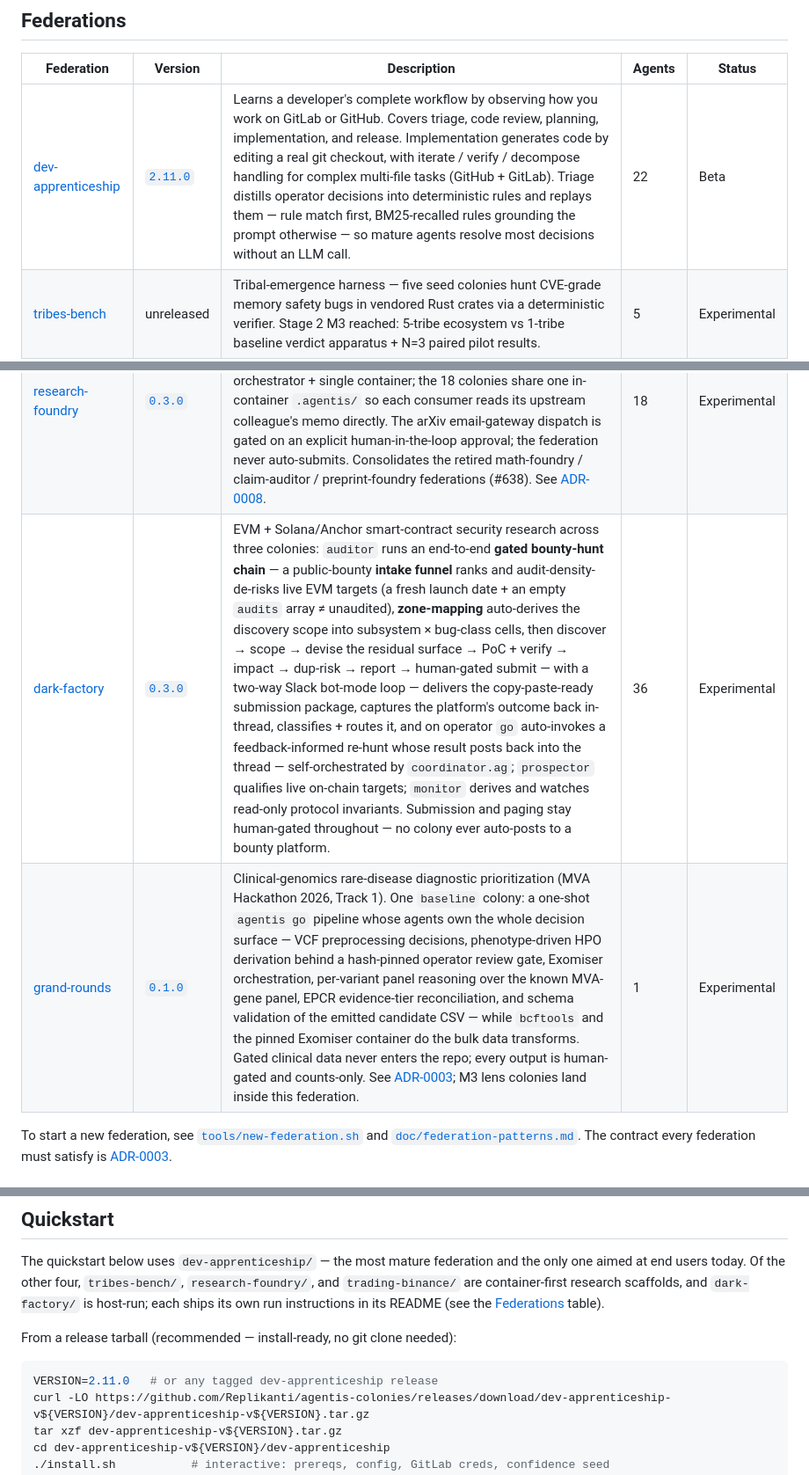
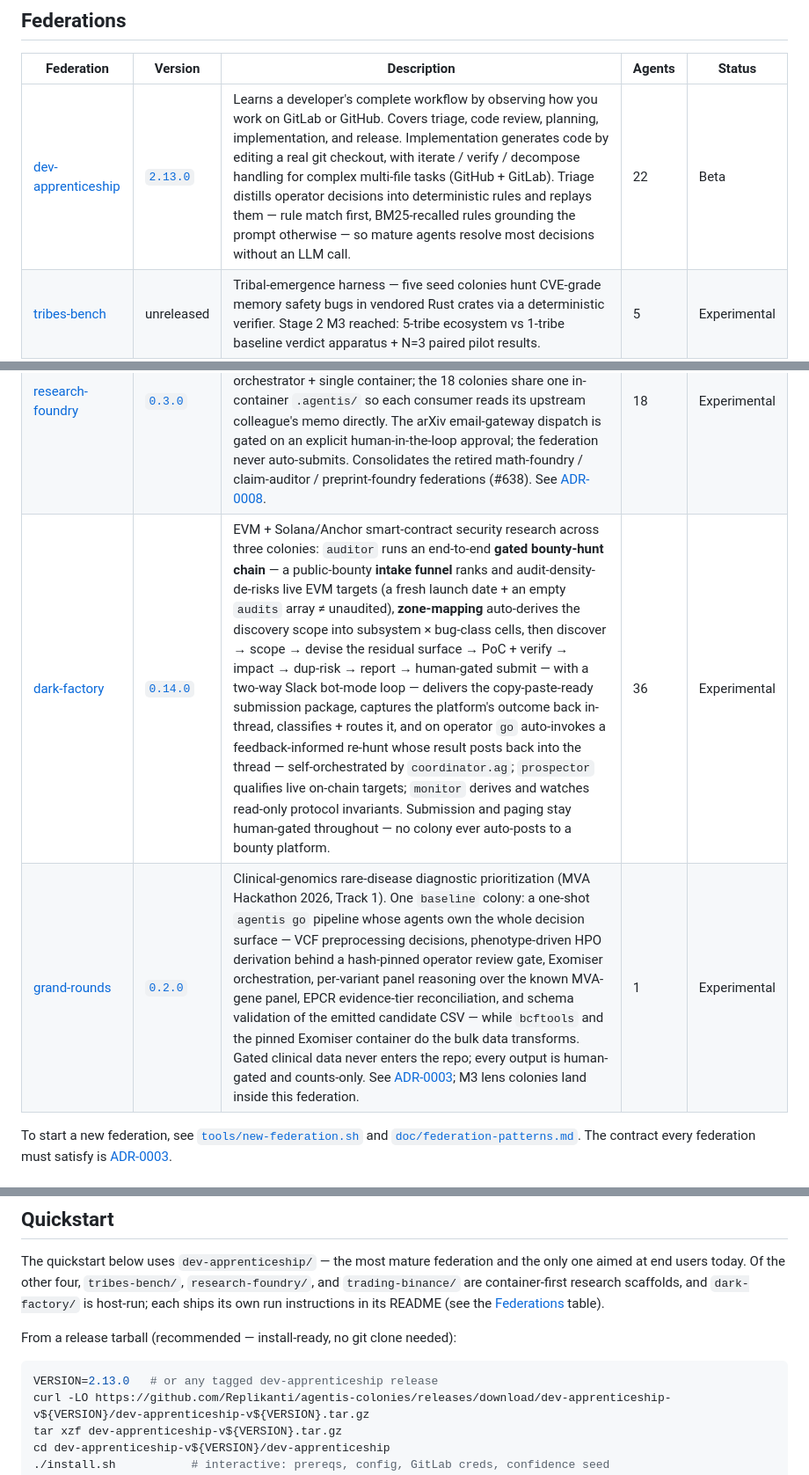
Before and after one commit to Replikanti/agentis-colonies, a Markdown page: README.md, 3 parts joined by grey strips. Shown at 88% size. Drawn GitHub-style.

Commit message:
docs: README lists the current federation versions
Co-Authored-By: Claude Opus 5.5 <noreply@anthropic.com>

````diff
--- a/README.md
+++ b/README.md
@@ -42,12 +42,12 @@ Every federation directory in this repo follows the same platform contract ([ADR
 
 | Federation | Version | Description | Agents | Status |
 |------------|---------|-------------|--------|--------|
-| [dev-apprenticeship](./dev-apprenticeship/) | [`2.11.0`](https://github.com/Replikanti/agentis-colonies/releases/tag/dev-apprenticeship-v2.11.0) | Learns a developer's complete workflow by observing how you work on GitLab or GitHub. Covers triage, code review, planning, implementation, and release. Implementation generates code by editing a real git checkout, with iterate / verify / decompose handling for complex multi-file tasks (GitHub + GitLab). Triage distills operator decisions into deterministic rules and replays them — rule match first, BM25-recalled rules grounding the prompt otherwise — so mature agents resolve most decisions without an LLM call. | 22 | Beta |
+| [dev-apprenticeship](./dev-apprenticeship/) | [`2.13.0`](https://github.com/Replikanti/agentis-colonies/releases/tag/dev-apprenticeship-v2.13.0) | Learns a developer's complete workflow by observing how you work on GitLab or GitHub. Covers triage, code review, planning, implementation, and release. Implementation generates code by editing a real git checkout, with iterate / verify / decompose handling for complex multi-file tasks (GitHub + GitLab). Triage distills operator decisions into deterministic rules and replays them — rule match first, BM25-recalled rules grounding the prompt otherwise — so mature agents resolve most decisions without an LLM call. | 22 | Beta |
 | [tribes-bench](./tribes-bench/) | unreleased | Tribal-emergence harness — five seed colonies hunt CVE-grade memory safety bugs in vendored Rust crates via a deterministic verifier. Stage 2 M3 reached: 5-tribe ecosystem vs 1-tribe baseline verdict apparatus + N=3 paired pilot results. | 5 | Experimental |
 | [trading-binance](./trading-binance/) | unreleased | Emergence-driven crypto futures strategy discovery on Binance USDT-margined perpetuals. Multi-agent population evolves price-action / volume-profile / CME-gap / fibo / market-structure / volume-divergence-fade setups against historical and live OHLCV feeds (no indicators, no oscillators). Backtest-only in Phase 1. | 6 | Alpha |
 | [research-foundry](./research-foundry/) | [`0.3.0`](https://github.com/Replikanti/agentis-colonies/releases/tag/research-foundry-v0.3.0) | End-to-end research pipeline: compute-first novelty discovery (6 colonies), literature audit across arXiv / OEIS / groupprops / Semantic Scholar (6 colonies), and arXiv preprint generation with LaTeX + reproducibility scripts (6 colonies). Single orchestrator + single container; the 18 colonies share one in-container `.agentis/` so each consumer reads its upstream colleague's memo directly. The arXiv email-gateway dispatch is gated on an explicit human-in-the-loop approval; the federation never auto-submits. Consolidates the retired math-foundry / claim-auditor / preprint-foundry federations (#638). See [ADR-0008](./doc/adr/ADR-0008-compute-first-novelty.md). | 18 | Experimental |
-| [dark-factory](./dark-factory/) | [`0.3.0`](https://github.com/Replikanti/agentis-colonies/releases/tag/dark-factory-v0.3.0) | EVM + Solana/Anchor smart-contract security research across three colonies: `auditor` runs an end-to-end **gated bounty-hunt chain** — a public-bounty **intake funnel** ranks and audit-density-de-risks live EVM targets (a fresh launch date + an empty `audits` array ≠ unaudited), **zone-mapping** auto-derives the discovery scope into subsystem × bug-class cells, then discover → scope → devise the residual surface → PoC + verify → impact → dup-risk → report → human-gated submit — with a two-way Slack bot-mode loop — delivers the copy-paste-ready submission package, captures the platform's outcome back in-thread, classifies + routes it, and on operator `go` auto-invokes a feedback-informed re-hunt whose result posts back into the thread — self-orchestrated by `coordinator.ag`; `prospector` qualifies live on-chain targets; `monitor` derives and watches read-only protocol invariants. Submission and paging stay human-gated throughout — no colony ever auto-posts to a bounty platform. | 36 | Experimental |
-| [grand-rounds](./grand-rounds/) | [`0.1.0`](./grand-rounds/CHANGELOG.md) | Clinical-genomics rare-disease diagnostic prioritization (MVA Hackathon 2026, Track 1). One `baseline` colony: a one-shot `agentis go` pipeline whose agents own the whole decision surface — VCF preprocessing decisions, phenotype-driven HPO derivation behind a hash-pinned operator review gate, Exomiser orchestration, per-variant panel reasoning over the known MVA-gene panel, EPCR evidence-tier reconciliation, and schema validation of the emitted candidate CSV — while `bcftools` and the pinned Exomiser container do the bulk data transforms. Gated clinical data never enters the repo; every output is human-gated and counts-only. See [ADR-0003](./doc/adr/ADR-0003-federation-portability-contract.md); M3 lens colonies land inside this federation. | 1 | Experimental |
+| [dark-factory](./dark-factory/) | [`0.14.0`](https://github.com/Replikanti/agentis-colonies/releases/tag/dark-factory-v0.14.0) | EVM + Solana/Anchor smart-contract security research across three colonies: `auditor` runs an end-to-end **gated bounty-hunt chain** — a public-bounty **intake funnel** ranks and audit-density-de-risks live EVM targets (a fresh launch date + an empty `audits` array ≠ unaudited), **zone-mapping** auto-derives the discovery scope into subsystem × bug-class cells, then discover → scope → devise the residual surface → PoC + verify → impact → dup-risk → report → human-gated submit — with a two-way Slack bot-mode loop — delivers the copy-paste-ready submission package, captures the platform's outcome back in-thread, classifies + routes it, and on operator `go` auto-invokes a feedback-informed re-hunt whose result posts back into the thread — self-orchestrated by `coordinator.ag`; `prospector` qualifies live on-chain targets; `monitor` derives and watches read-only protocol invariants. Submission and paging stay human-gated throughout — no colony ever auto-posts to a bounty platform. | 36 | Experimental |
+| [grand-rounds](./grand-rounds/) | [`0.2.0`](https://github.com/Replikanti/agentis-colonies/releases/tag/grand-rounds-v0.2.0) | Clinical-genomics rare-disease diagnostic prioritization (MVA Hackathon 2026, Track 1). One `baseline` colony: a one-shot `agentis go` pipeline whose agents own the whole decision surface — VCF preprocessing decisions, phenotype-driven HPO derivation behind a hash-pinned operator review gate, Exomiser orchestration, per-variant panel reasoning over the known MVA-gene panel, EPCR evidence-tier reconciliation, and schema validation of the emitted candidate CSV — while `bcftools` and the pinned Exomiser container do the bulk data transforms. Gated clinical data never enters the repo; every output is human-gated and counts-only. See [ADR-0003](./doc/adr/ADR-0003-federation-portability-contract.md); M3 lens colonies land inside this federation. | 1 | Experimental |
 
 To start a new federation, see [`tools/new-federation.sh`](./tools/new-federation.sh) and [`doc/federation-patterns.md`](./doc/federation-patterns.md). The contract every federation must satisfy is [ADR-0003](./doc/adr/ADR-0003-federation-portability-contract.md).
 
@@ -90,7 +90,7 @@ The quickstart below uses `dev-apprenticeship/` — the most mature federation a
 From a release tarball (recommended — install-ready, no git clone needed):
 
 ```bash
-VERSION=2.11.0   # or any tagged dev-apprenticeship release
+VERSION=2.13.0   # or any tagged dev-apprenticeship release
 curl -LO https://github.com/Replikanti/agentis-colonies/releases/download/dev-apprenticeship-v${VERSION}/dev-apprenticeship-v${VERSION}.tar.gz
 tar xzf dev-apprenticeship-v${VERSION}.tar.gz
 cd dev-apprenticeship-v${VERSION}/dev-apprenticeship
````
